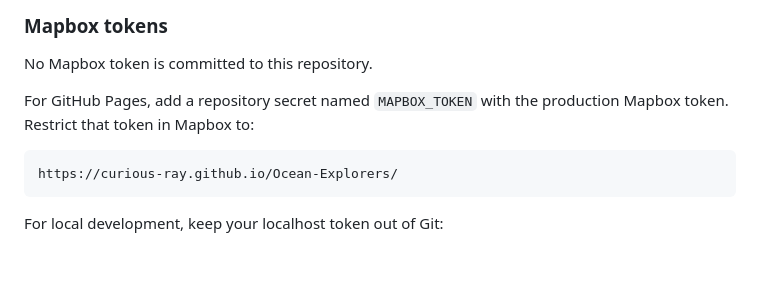
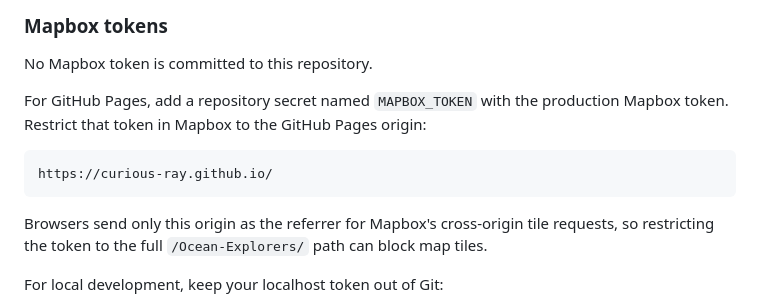
Before and after one commit to Curious-Ray/Ocean-Explorers, a Markdown page: README.md, the part around the change. Drawn GitHub-style; blank space fills up the shorter version.

Commit message:
Document correct Mapbox Pages referrer

````diff
--- a/README.md
+++ b/README.md
@@ -63,11 +63,16 @@ sealif/
 No Mapbox token is committed to this repository.
 
 For GitHub Pages, add a repository secret named `MAPBOX_TOKEN` with the
-production Mapbox token. Restrict that token in Mapbox to:
+production Mapbox token. Restrict that token in Mapbox to the GitHub Pages
+origin:
 
 ```text
-https://curious-ray.github.io/Ocean-Explorers/
+https://curious-ray.github.io/
 ```
+
+Browsers send only this origin as the referrer for Mapbox's cross-origin tile
+requests, so restricting the token to the full `/Ocean-Explorers/` path can
+block map tiles.
 
 For local development, keep your localhost token out of Git:
 
````
